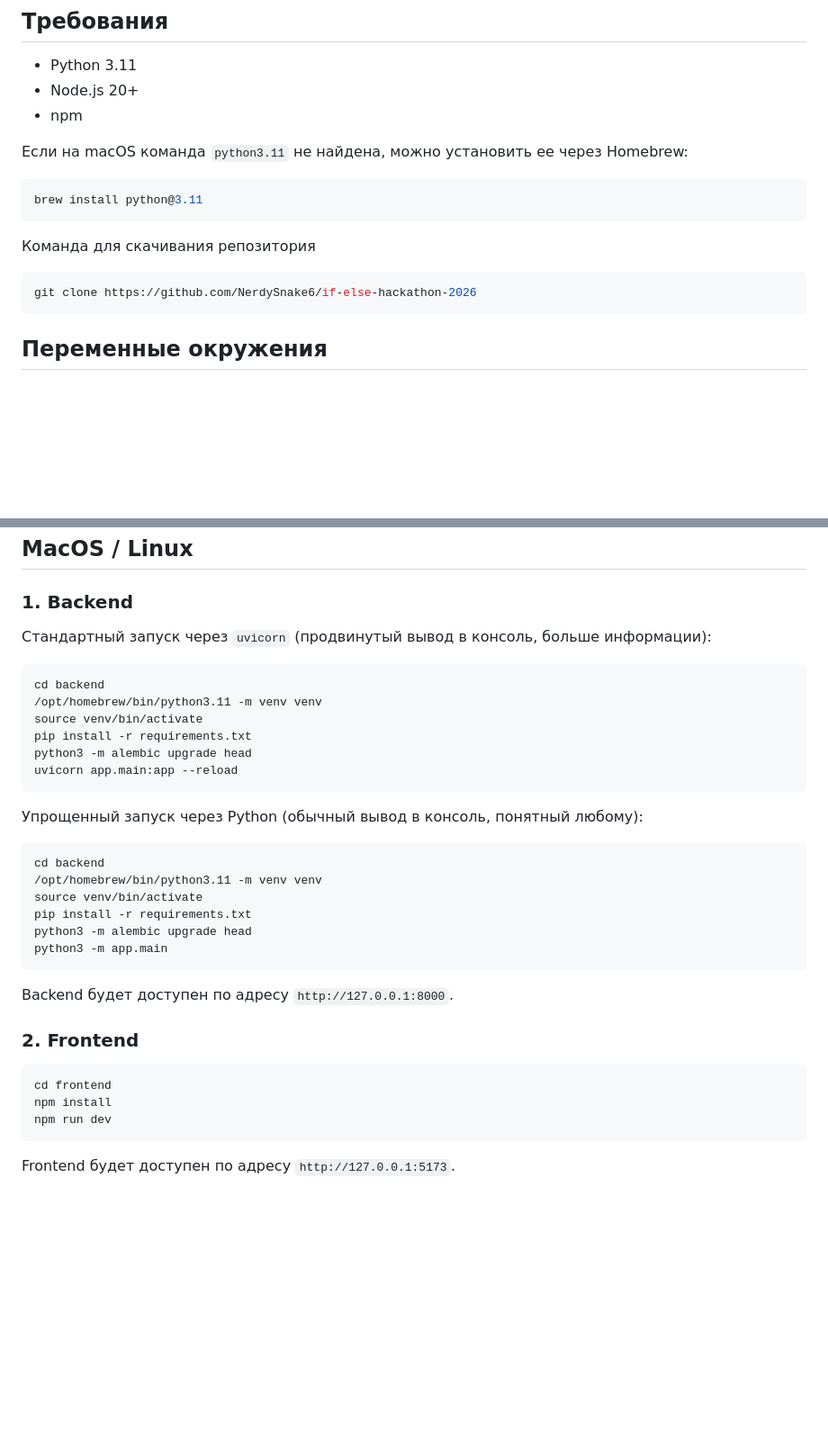
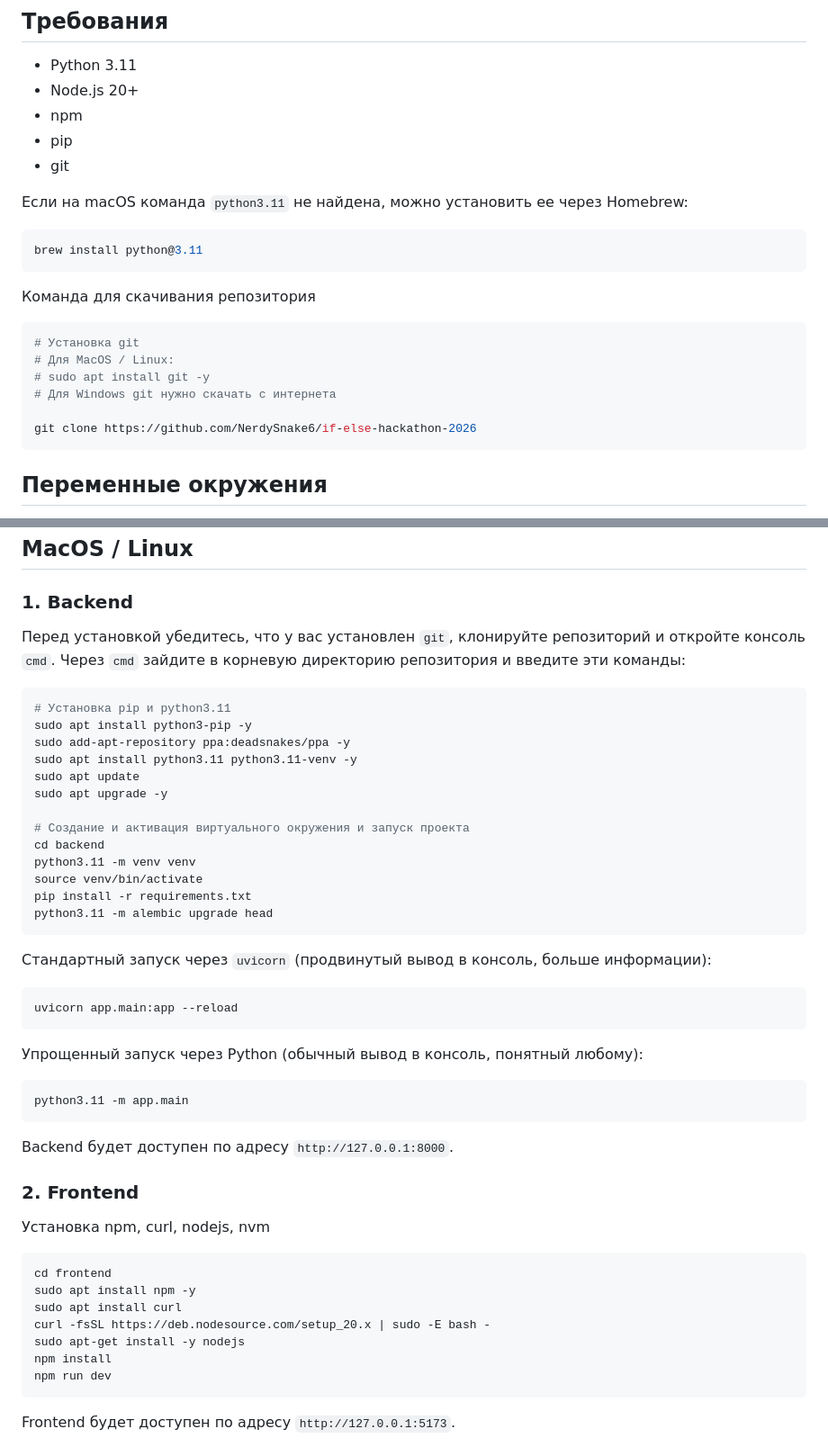
Before and after one commit to NerdySnake6/if-else-hackathon-2026, a Markdown page: README.md, 2 parts joined by grey strips. Shown at 90% size. GitHub-like rendering; blank space fills up the shorter version.

Commit message:
Обновил README для Linux. Остался MacOS и Windows

````diff
--- a/README.md
+++ b/README.md
@@ -19,6 +19,8 @@
 - Python 3.11
 - Node.js 20+
 - npm
+- pip
+- git
 
 Если на macOS команда `python3.11` не найдена, можно установить ее через Homebrew:
 
@@ -28,6 +30,11 @@ brew install python@3.11
 
 Команда для скачивания репозитория
 ```bash
+# Установка git
+# Для MacOS / Linux:
+# sudo apt install git -y
+# Для Windows git нужно скачать с интернета
+
 git clone https://github.com/NerdySnake6/if-else-hackathon-2026
 ```
 
@@ -91,34 +98,49 @@ Backend автоматически читает `backend/.env` при запус
 
 ### 1. Backend
 
+Перед установкой убедитесь, что у вас установлен `git`, клонируйте репозиторий и откройте консоль `cmd`. Через `cmd` зайдите в корневую директорию репозитория и введите эти команды:
+
+```bash
+# Установка pip и python3.11
+sudo apt install python3-pip -y
+sudo add-apt-repository ppa:deadsnakes/ppa -y
+sudo apt install python3.11 python3.11-venv -y
+sudo apt update
+sudo apt upgrade -y
+
+# Создание и активация виртуального окружения и запуск проекта
+cd backend
+python3.11 -m venv venv
+source venv/bin/activate
+pip install -r requirements.txt
+python3.11 -m alembic upgrade head
+```
+
+
 Стандартный запуск через `uvicorn` (продвинутый вывод в консоль, больше информации):
 
 ```bash
-cd backend
-/opt/homebrew/bin/python3.11 -m venv venv
-source venv/bin/activate
-pip install -r requirements.txt
-python3 -m alembic upgrade head
 uvicorn app.main:app --reload
 ```
 
 Упрощенный запуск через Python (обычный вывод в консоль, понятный любому):
 
 ```bash
-cd backend
-/opt/homebrew/bin/python3.11 -m venv venv
-source venv/bin/activate
-pip install -r requirements.txt
-python3 -m alembic upgrade head
-python3 -m app.main
+python3.11 -m app.main
 ```
 
 Backend будет доступен по адресу `http://127.0.0.1:8000`.
 
 ### 2. Frontend
 
+Установка npm, curl, nodejs, nvm
+
 ```bash
 cd frontend
+sudo apt install npm -y
+sudo apt install curl
+curl -fsSL https://deb.nodesource.com/setup_20.x | sudo -E bash -
+sudo apt-get install -y nodejs
 npm install
 npm run dev
 ```
````
